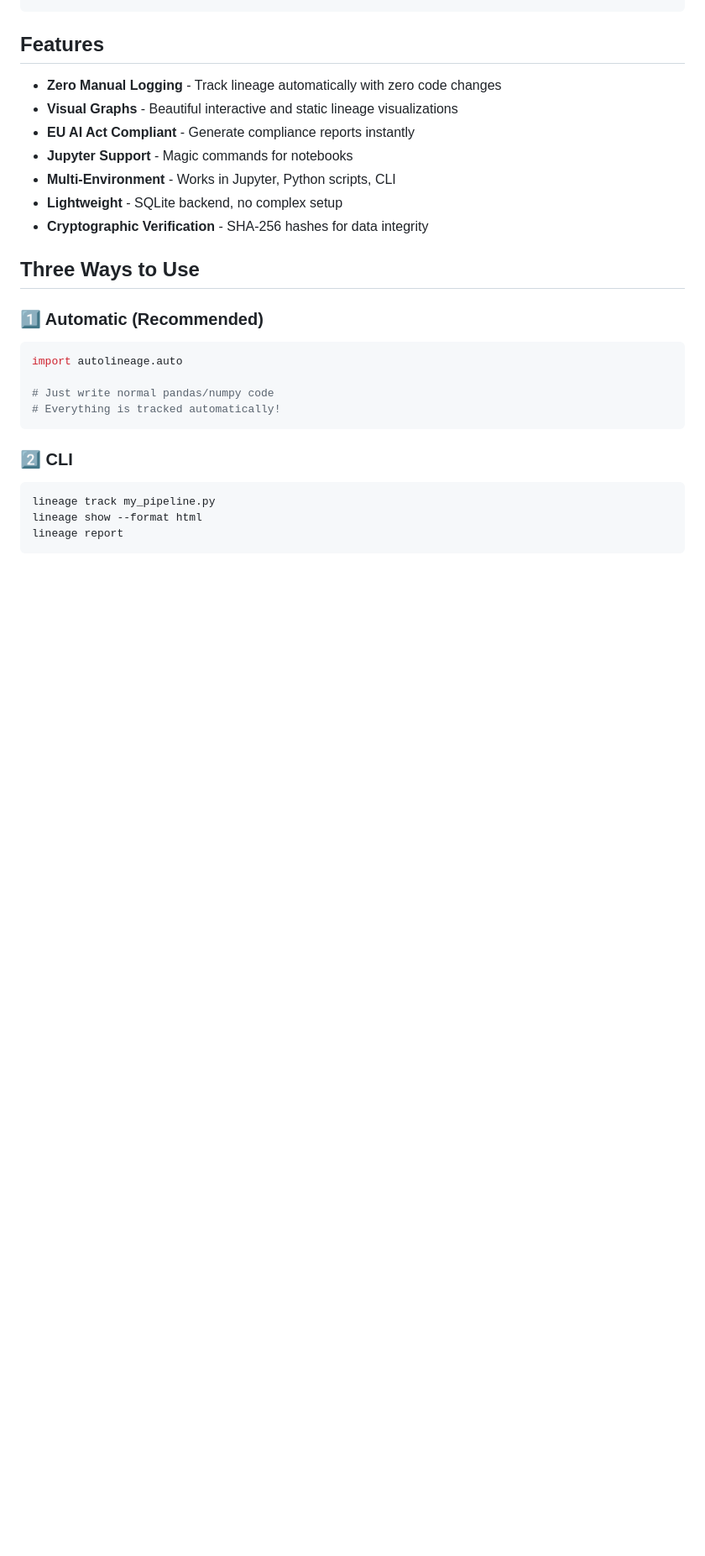
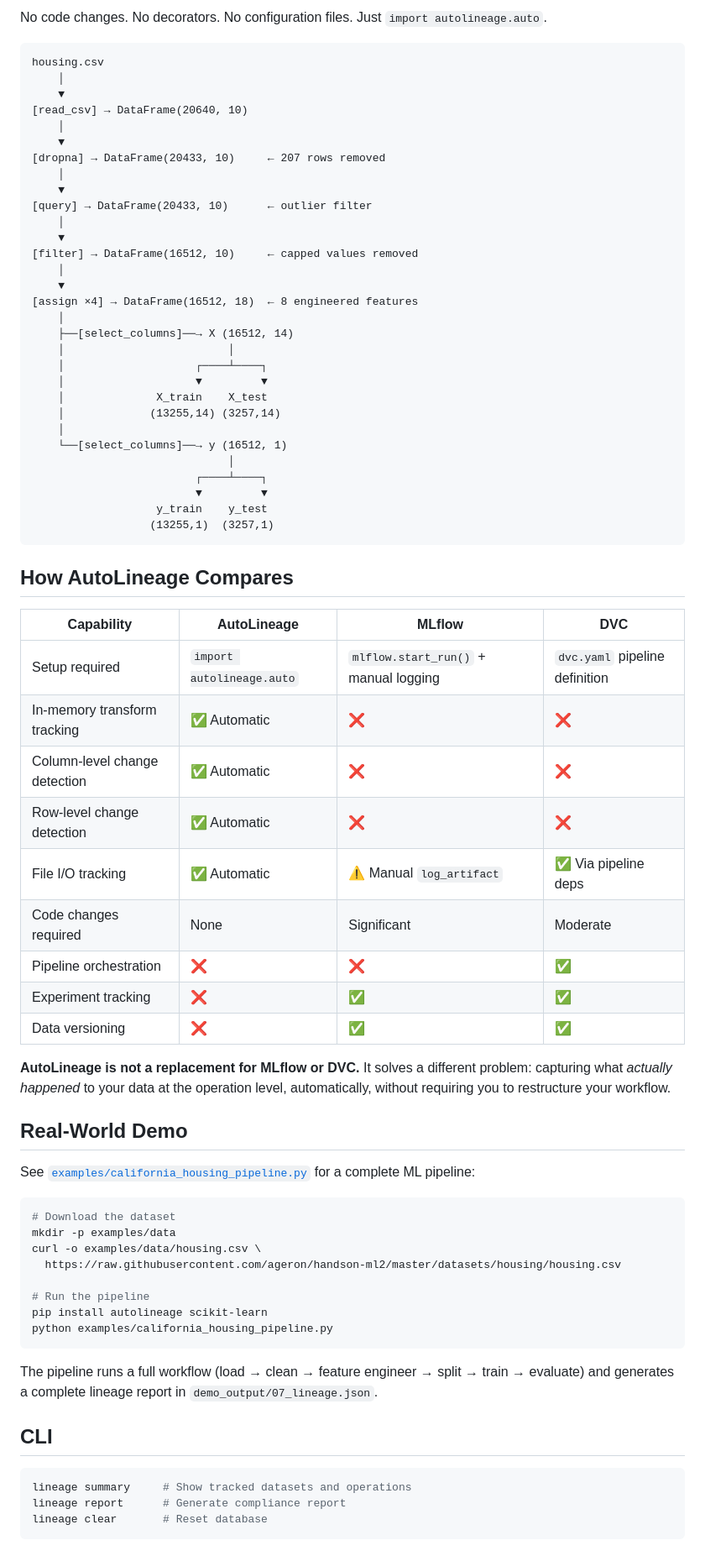
Before and after one commit to kishanraj41/autolineage, a Markdown page: README.md, the part around one of its changes. Shown at 84% size. Rendered like a GitHub page; blank space fills up the shorter version.

Commit message:
docs: rewrite README with sample output, benchmarks, and comparison table

````diff
--- a/README.md
+++ b/README.md
@@ -24,29 +141,76 @@ df_clean.to_csv('clean.csv')
+No code changes. No decorators. No configuration files. Just `import autolineage.auto`.
+
+```
+housing.csv
+    │
+    ▼
+[read_csv] → DataFrame(20640, 10)
+    │
+    ▼
+[dropna] → DataFrame(20433, 10)     ← 207 rows removed
+    │
+    ▼
+[query] → DataFrame(20433, 10)      ← outlier filter
+    │
+    ▼
+[filter] → DataFrame(16512, 10)     ← capped values removed
+    │
+    ▼
+[assign ×4] → DataFrame(16512, 18)  ← 8 engineered features
+    │
+    ├──[select_columns]──→ X (16512, 14)
+    │                         │
+    │                    ┌────┴────┐
+    │                    ▼         ▼
+    │              X_train    X_test
+    │             (13255,14) (3257,14)
+    │
+    └──[select_columns]──→ y (16512, 1)
+                              │
+                         ┌────┴────┐
+                         ▼         ▼
+                   y_train    y_test
+                  (13255,1)  (3257,1)
 ```
 
-## Features
+## How AutoLineage Compares
 
-- **Zero Manual Logging** - Track lineage automatically with zero code changes
-- **Visual Graphs** - Beautiful interactive and static lineage visualizations
-- **EU AI Act Compliant** - Generate compliance reports instantly
-- **Jupyter Support** - Magic commands for notebooks
-- **Multi-Environment** - Works in Jupyter, Python scripts, CLI
-- **Lightweight** - SQLite backend, no complex setup
-- **Cryptographic Verification** - SHA-256 hashes for data integrity
+| Capability | AutoLineage | MLflow | DVC |
+|-----------|------------|--------|-----|
+| Setup required | `import autolineage.auto` | `mlflow.start_run()` + manual logging | `dvc.yaml` pipeline definition |
+| In-memory transform tracking | ✅ Automatic | ❌ | ❌ |
+| Column-level change detection | ✅ Automatic | ❌ | ❌ |
+| Row-level change detection | ✅ Automatic | ❌ | ❌ |
+| File I/O tracking | ✅ Automatic | ⚠️ Manual `log_artifact` | ✅ Via pipeline deps |
+| Code changes required | None | Significant | Moderate |
+| Pipeline orchestration | ❌ | ❌ | ✅ |
+| Experiment tracking | ❌ | ✅ | ✅ |
+| Data versioning | ❌ | ✅ | ✅ |
 
-## Three Ways to Use
+**AutoLineage is not a replacement for MLflow or DVC.** It solves a different problem: capturing what *actually happened* to your data at the operation level, automatically, without requiring you to restructure your workflow.
 
-### 1️⃣ Automatic (Recommended)
-```python
-import autolineage.auto
+## Real-World Demo
 
-# Just write normal pandas/numpy code
-# Everything is tracked automatically!
+See [`examples/california_housing_pipeline.py`](examples/california_housing_pipeline.py) for a complete ML pipeline:
+
+```bash
+# Download the dataset
+mkdir -p examples/data
+curl -o examples/data/housing.csv \
+  https://raw.githubusercontent.com/ageron/handson-ml2/master/datasets/housing/housing.csv
+
+# Run the pipeline
+pip install autolineage scikit-learn
+python examples/california_housing_pipeline.py
 ```
 
-### 2️⃣ CLI
+The pipeline runs a full workflow (load → clean → feature engineer → split → train → evaluate) and generates a complete lineage report in `demo_output/07_lineage.json`.
+
+## CLI
+
 ```bash
-lineage track my_pipeline.py
-lineage show --format html
-lineage report
+lineage summary     # Show tracked datasets and operations
+lineage report      # Generate compliance report
+lineage clear       # Reset database
 ```
 
````
Also changed, not shown: other parts of README.md (+142 -301 lines).
